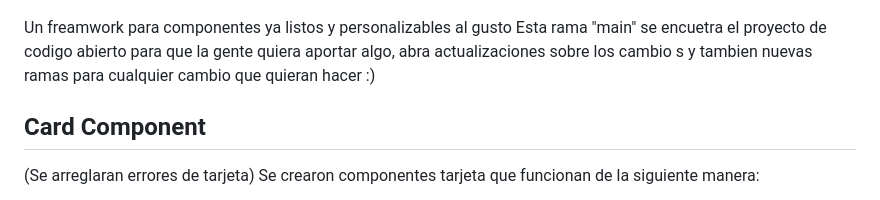
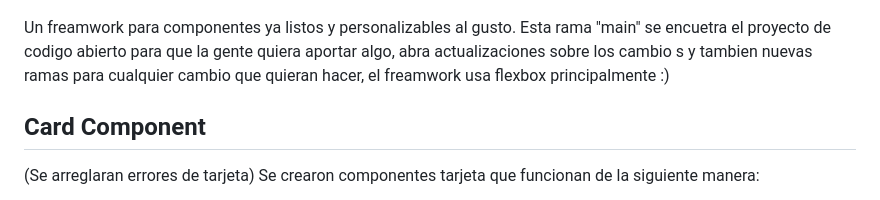
Before and after one commit to perejilinformatico/OctoCSS-freamwork, a Markdown page: README.md, the part around the change. Drawn GitHub-style.

Commit message:
Correcion del readme

```diff
--- a/README.md
+++ b/README.md
@@ -2,10 +2,11 @@
 
 ![alt text](assets/icon.png)
 
-Un freamwork para componentes ya listos y personalizables al gusto
+Un freamwork para componentes ya listos y personalizables al gusto.
 Esta rama "main" se encuetra el proyecto de codigo abierto para que
 la gente quiera aportar algo, abra actualizaciones sobre los cambio
-s y tambien nuevas ramas para cualquier cambio que quieran hacer :)
+s y tambien nuevas ramas para cualquier cambio que quieran hacer, el freamwork usa
+flexbox principalmente :)
 
 ## Card Component
 
```
